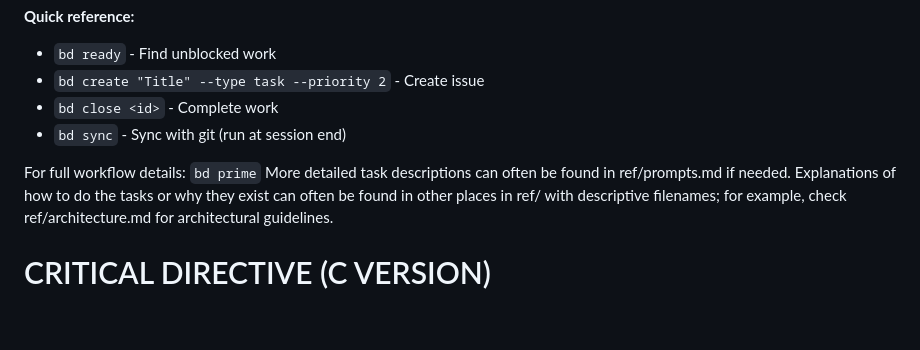
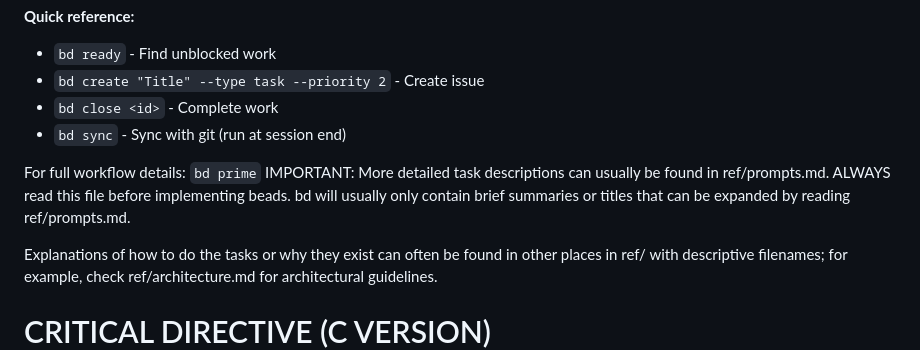
Before and after one commit to KevinMichaelDaley/rpgengine, a Markdown page: .github/copilot-instructions.md, the part around the change. Drawn GitHub-style; blank space fills up the shorter version.

Commit message:
instructions updated

```diff
--- a/.github/copilot-instructions.md
+++ b/.github/copilot-instructions.md
@@ -10,7 +10,8 @@ Run `bd prime` for workflow context, or install hooks (`bd hooks install`) for a
 - `bd sync` - Sync with git (run at session end)
 
 For full workflow details: `bd prime`
-More detailed task descriptions can often be found in ref/prompts.md if needed.
+IMPORTANT: More detailed task descriptions can usually be found in ref/prompts.md.  ALWAYS read this file before implementing beads.  bd will usually only contain brief summaries or titles that can be expanded by reading ref/prompts.md.
+
 Explanations of how to do the tasks or why they exist can often be found in other places in ref/ with descriptive filenames; for example, check ref/architecture.md for architectural guidelines.
 
 # CRITICAL DIRECTIVE (C VERSION)
```
